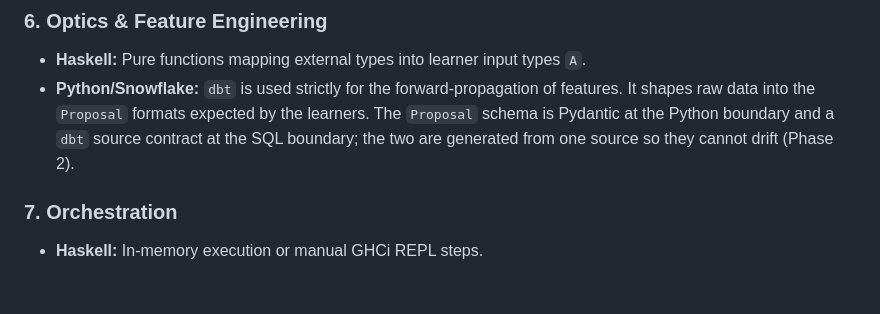
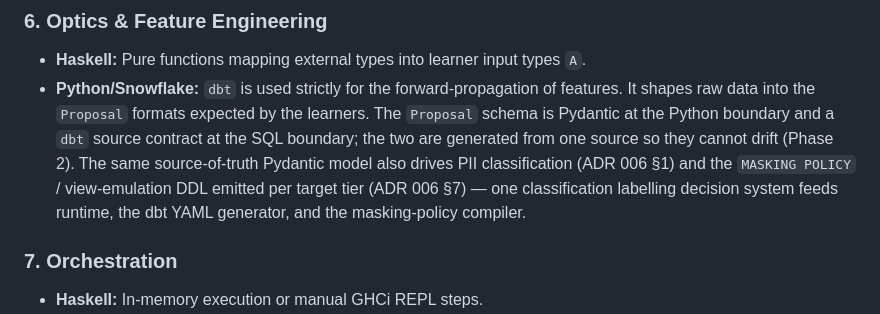
Before and after one commit to soulstrop/categorical-insurance, a Markdown page: docs/ARCHITECTURE.md, the part around one of its changes. Drawn GitHub-style; blank space fills up the shorter version.

```diff
--- a/docs/ARCHITECTURE.md
+++ b/docs/ARCHITECTURE.md
@@ -166,7 +192,12 @@ graph TD
     `Proposal` formats expected by the learners. The `Proposal` schema
     is Pydantic at the Python boundary and a `dbt` source contract at
     the SQL boundary; the two are generated from one source so they
-    cannot drift (Phase 2).
+    cannot drift (Phase 2). The same source-of-truth Pydantic model
+    also drives PII classification (ADR 006 §1) and the
+    `MASKING POLICY` / view-emulation DDL emitted per target tier
+    (ADR 006 §7) — one classification labelling decision system
+    feeds runtime, the dbt YAML generator, and the masking-policy
+    compiler.
 
 ### 7. Orchestration
 *   **Haskell:** In-memory execution or manual GHCi REPL steps.
```
Also changed, not shown: other parts of docs/ARCHITECTURE.md (+104 -6 lines).
